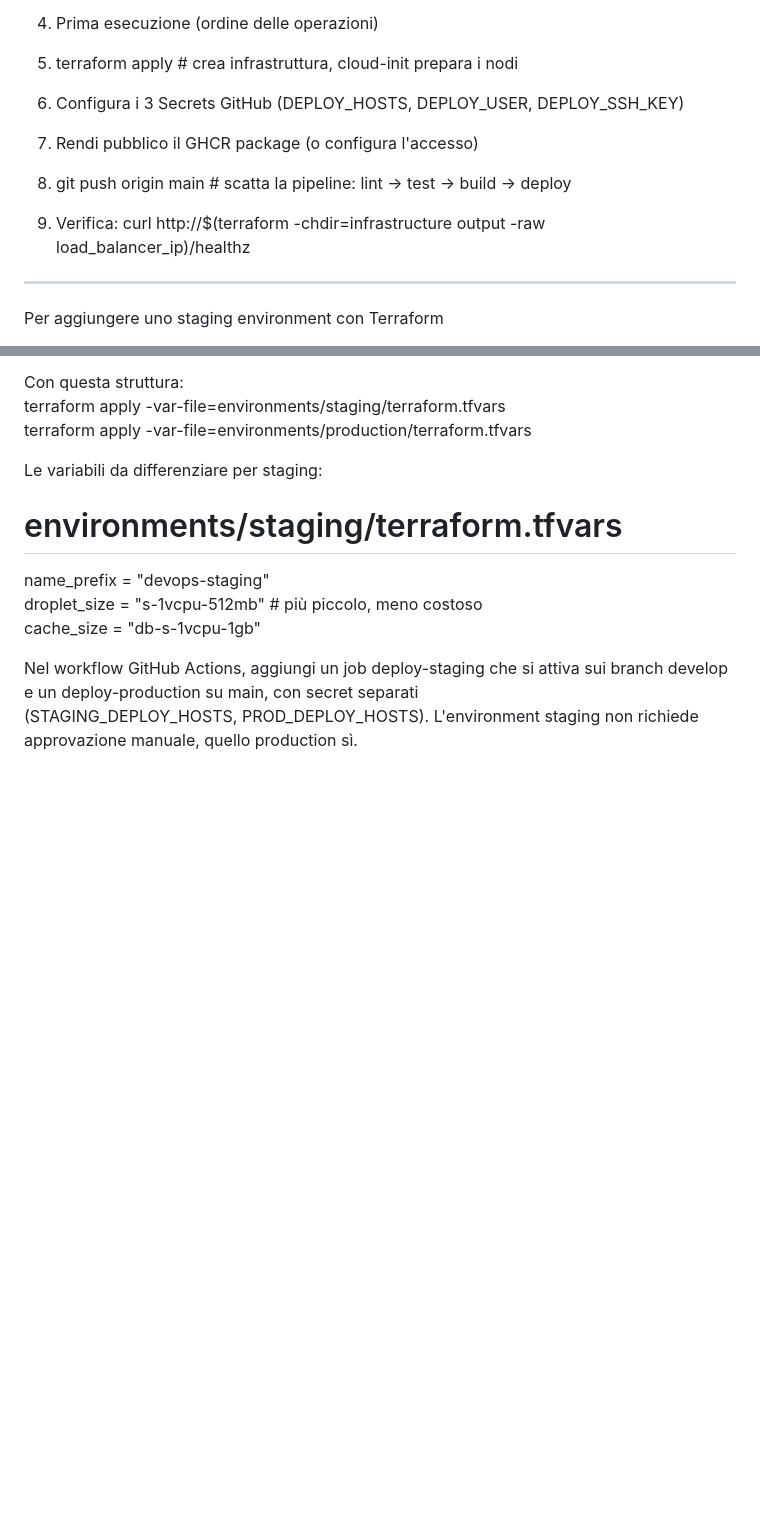
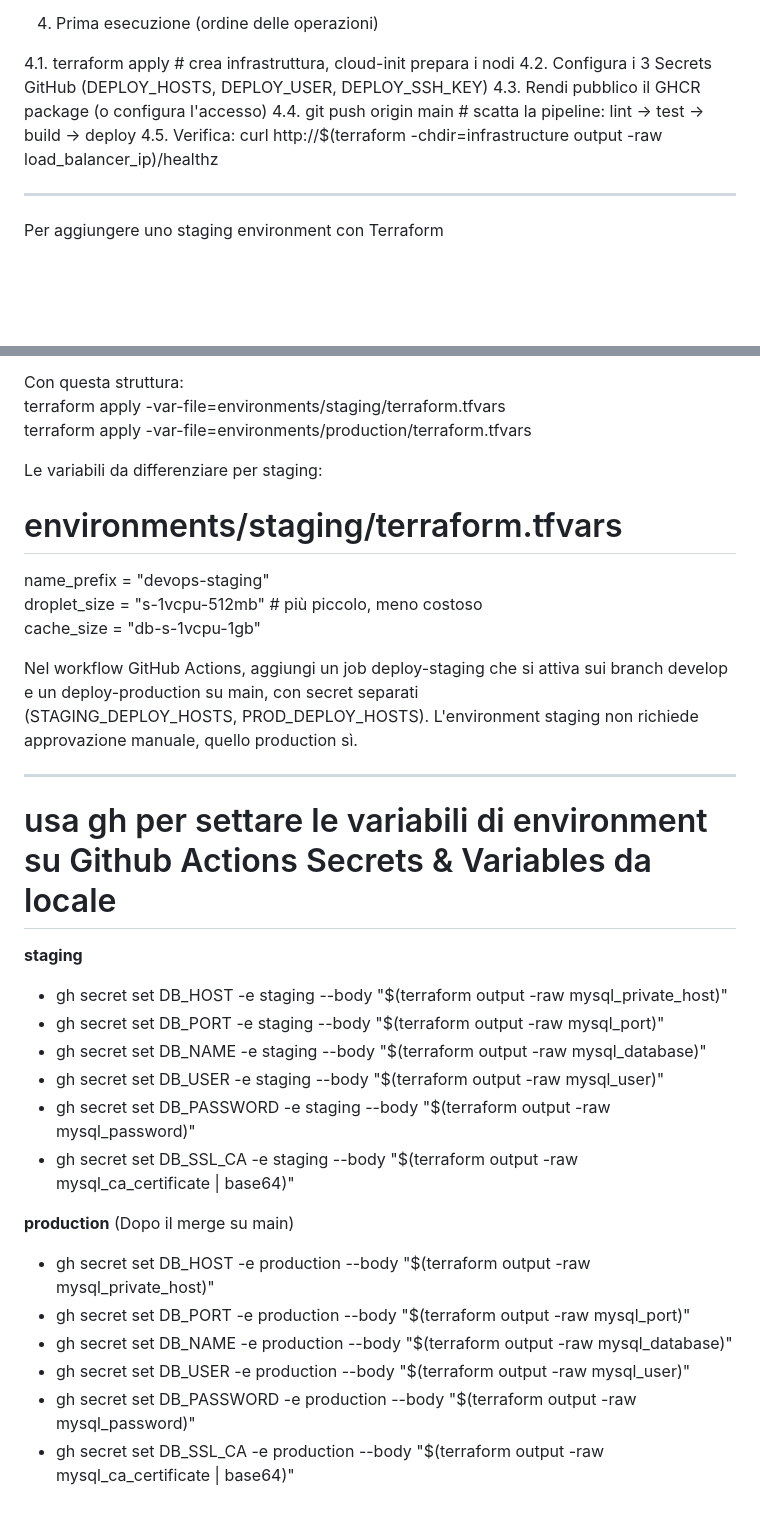
Before and after one commit to micio86dev/devops-course, a Markdown page: DEPLOY.md, 2 parts joined by grey strips. GitHub-like rendering; blank space fills up the shorter version.

Commit message:
chore: guide to set env variables by gh

```diff
--- a/DEPLOY.md
+++ b/DEPLOY.md
@@ -31,11 +31,11 @@ In alternativa, nel deploy script aggiungi il login a GHCR:
 
 4. Prima esecuzione (ordine delle operazioni)
 
-1. terraform apply # crea infrastruttura, cloud-init prepara i nodi
-1. Configura i 3 Secrets GitHub (DEPLOY_HOSTS, DEPLOY_USER, DEPLOY_SSH_KEY)
-1. Rendi pubblico il GHCR package (o configura l'accesso)
-1. git push origin main # scatta la pipeline: lint → test → build → deploy
-1. Verifica: curl http://$(terraform -chdir=infrastructure output -raw load_balancer_ip)/healthz
+4.1. terraform apply # crea infrastruttura, cloud-init prepara i nodi
+4.2. Configura i 3 Secrets GitHub (DEPLOY_HOSTS, DEPLOY_USER, DEPLOY_SSH_KEY)
+4.3. Rendi pubblico il GHCR package (o configura l'accesso)
+4.4. git push origin main # scatta la pipeline: lint → test → build → deploy
+4.5. Verifica: curl http://$(terraform -chdir=infrastructure output -raw load_balancer_ip)/healthz
 
 ---
 
@@ -72,3 +72,25 @@ name_prefix = "devops-staging"
 
 Nel workflow GitHub Actions, aggiungi un job deploy-staging che si attiva sui branch develop e un deploy-production su main, con secret separati
  (STAGING_DEPLOY_HOSTS, PROD_DEPLOY_HOSTS). L'environment staging non richiede approvazione manuale, quello production sì.
+
+---
+
+# usa gh per settare le variabili di environment su Github Actions Secrets & Variables da locale
+
+**staging**
+
+- gh secret set DB_HOST -e staging --body "$(terraform output -raw mysql_private_host)"
+- gh secret set DB_PORT -e staging --body "$(terraform output -raw mysql_port)"
+- gh secret set DB_NAME -e staging --body "$(terraform output -raw mysql_database)"
+- gh secret set DB_USER -e staging --body "$(terraform output -raw mysql_user)"
+- gh secret set DB_PASSWORD -e staging --body "$(terraform output -raw mysql_password)"
+- gh secret set DB_SSL_CA -e staging --body "$(terraform output -raw mysql_ca_certificate | base64)"
+
+**production** (Dopo il merge su main)
+
+- gh secret set DB_HOST -e production --body "$(terraform output -raw mysql_private_host)"
+- gh secret set DB_PORT -e production --body "$(terraform output -raw mysql_port)"
+- gh secret set DB_NAME -e production --body "$(terraform output -raw mysql_database)"
+- gh secret set DB_USER -e production --body "$(terraform output -raw mysql_user)"
+- gh secret set DB_PASSWORD -e production --body "$(terraform output -raw mysql_password)"
+- gh secret set DB_SSL_CA -e production --body "$(terraform output -raw mysql_ca_certificate | base64)"
```
